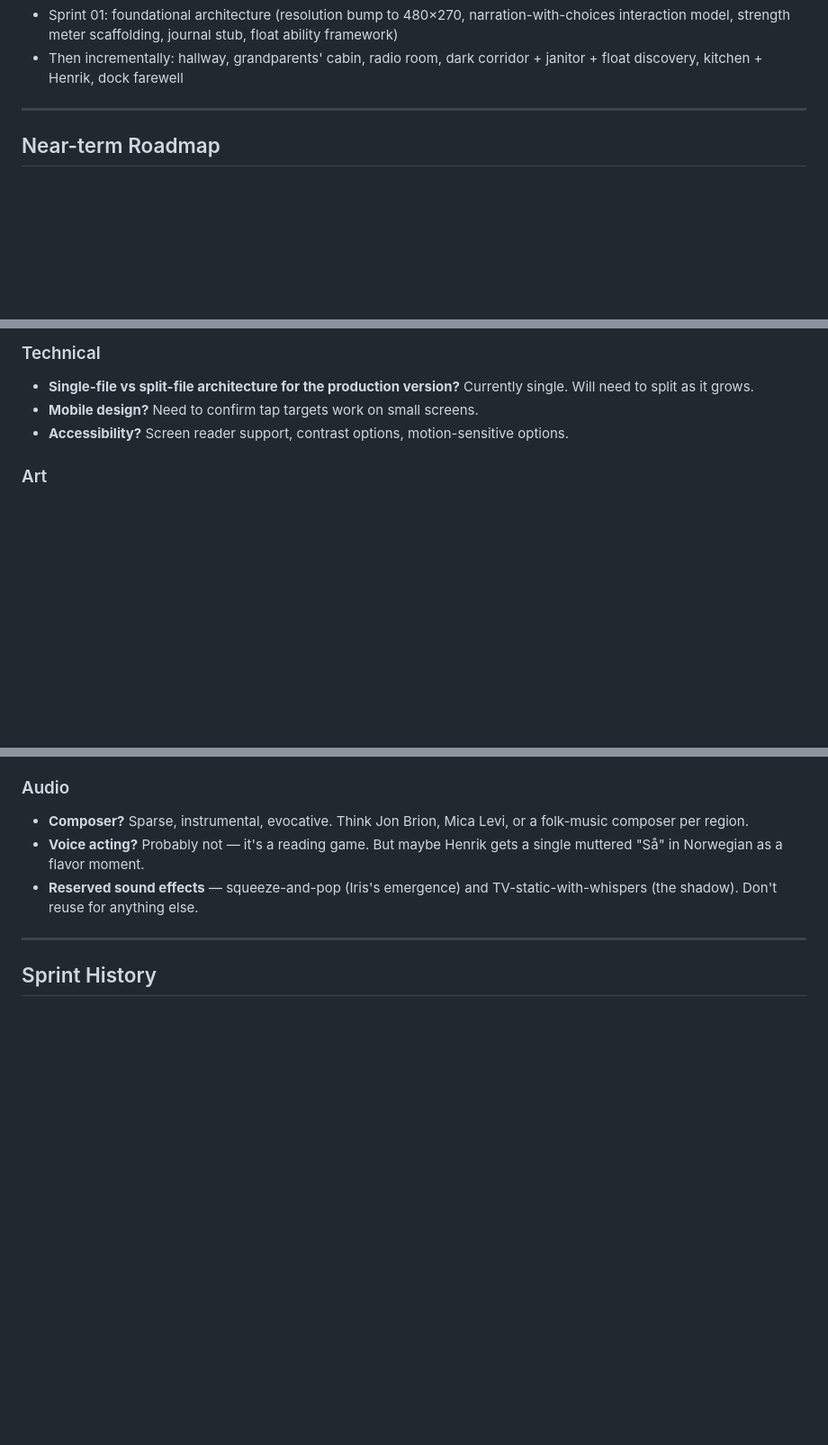
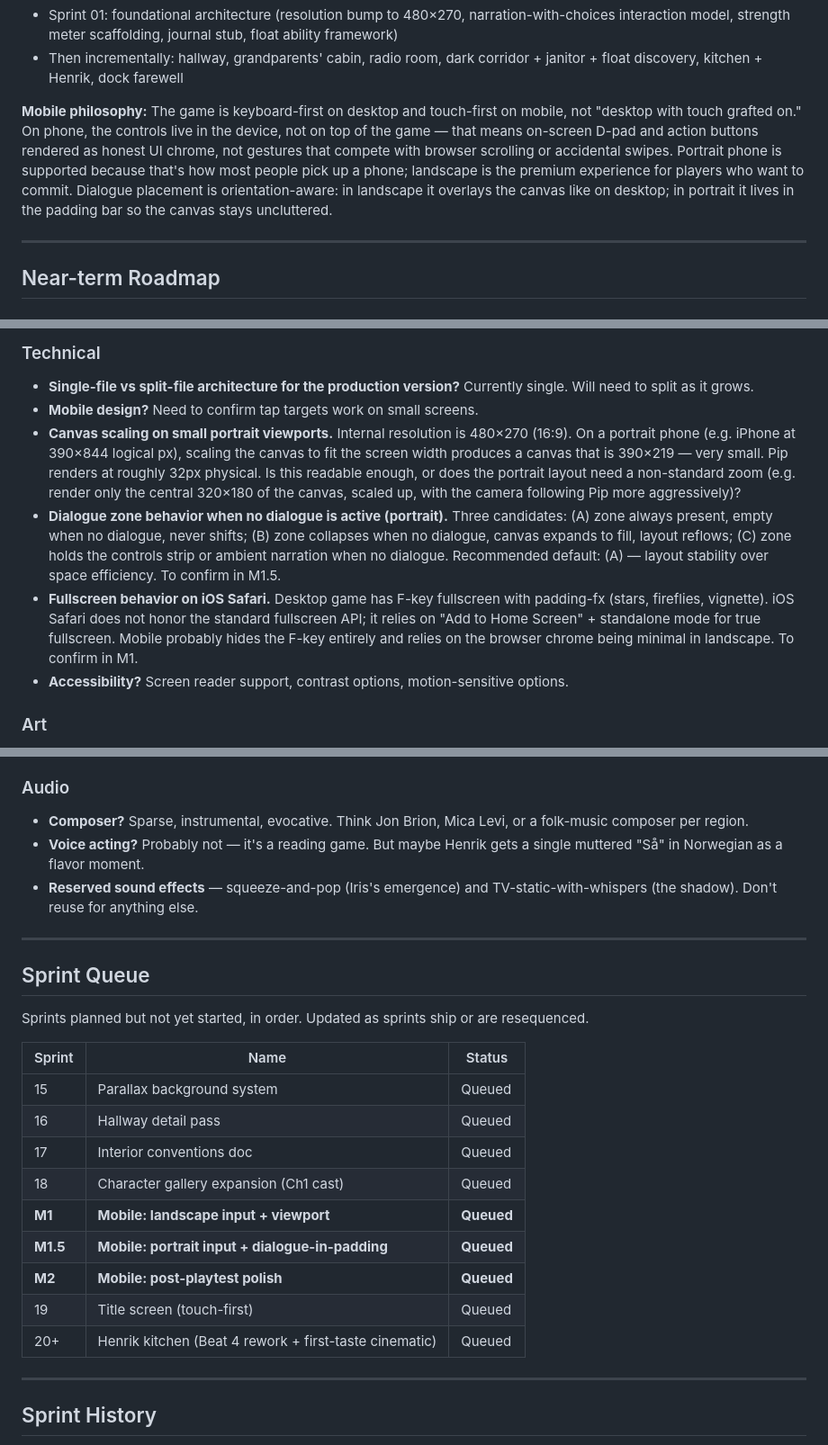
Before and after one commit to juliatetrud/thelastbites, a Markdown page: design-docs/06-roadmap-and-open-questions.md, 3 parts joined by grey strips. Shown at 90% size. GitHub-like rendering; blank space fills up the shorter version.

Commit message:
Sprint 14.7: Mobile design intent — doc patch (decisions log, open questions, sprint queue)

```diff
--- a/design-docs/06-roadmap-and-open-questions.md
+++ b/design-docs/06-roadmap-and-open-questions.md
@@ -28,6 +28,8 @@ What we know we want to build, and what we still need to decide.
 **In progress / next:**
 - Sprint 01: foundational architecture (resolution bump to 480×270, narration-with-choices interaction model, strength meter scaffolding, journal stub, float ability framework)
 - Then incrementally: hallway, grandparents' cabin, radio room, dark corridor + janitor + float discovery, kitchen + Henrik, dock farewell
+
+**Mobile philosophy:** The game is keyboard-first on desktop and touch-first on mobile, not "desktop with touch grafted on." On phone, the controls live in the device, not on top of the game — that means on-screen D-pad and action buttons rendered as honest UI chrome, not gestures that compete with browser scrolling or accidental swipes. Portrait phone is supported because that's how most people pick up a phone; landscape is the premium experience for players who want to commit. Dialogue placement is orientation-aware: in landscape it overlays the canvas like on desktop; in portrait it lives in the padding bar so the canvas stays uncluttered.
 
 ---
 
@@ -157,6 +159,9 @@ These are unresolved decisions. They don't need to be answered now, but they wil
 
 - **Single-file vs split-file architecture for the production version?** Currently single. Will need to split as it grows.
 - **Mobile design?** Need to confirm tap targets work on small screens.
+- **Canvas scaling on small portrait viewports.** Internal resolution is 480×270 (16:9). On a portrait phone (e.g. iPhone at 390×844 logical px), scaling the canvas to fit the screen width produces a canvas that is 390×219 — very small. Pip renders at roughly 32px physical. Is this readable enough, or does the portrait layout need a non-standard zoom (e.g. render only the central 320×180 of the canvas, scaled up, with the camera following Pip more aggressively)?
+- **Dialogue zone behavior when no dialogue is active (portrait).** Three candidates: (A) zone always present, empty when no dialogue, never shifts; (B) zone collapses when no dialogue, canvas expands to fill, layout reflows; (C) zone holds the controls strip or ambient narration when no dialogue. Recommended default: (A) — layout stability over space efficiency. To confirm in M1.5.
+- **Fullscreen behavior on iOS Safari.** Desktop game has F-key fullscreen with padding-fx (stars, fireflies, vignette). iOS Safari does not honor the standard fullscreen API; it relies on "Add to Home Screen" + standalone mode for true fullscreen. Mobile probably hides the F-key entirely and relies on the browser chrome being minimal in landscape. To confirm in M1.
 - **Accessibility?** Screen reader support, contrast options, motion-sensitive options.
 
 ### Art
@@ -173,6 +178,24 @@ These are unresolved decisions. They don't need to be answered now, but they wil
 - **Composer?** Sparse, instrumental, evocative. Think Jon Brion, Mica Levi, or a folk-music composer per region.
 - **Voice acting?** Probably not — it's a reading game. But maybe Henrik gets a single muttered "Så" in Norwegian as a flavor moment.
 - **Reserved sound effects** — squeeze-and-pop (Iris's emergence) and TV-static-with-whispers (the shadow). Don't reuse for anything else.
+
+---
+
+## Sprint Queue
+
+Sprints planned but not yet started, in order. Updated as sprints ship or are resequenced.
+
+| Sprint | Name | Status |
+|--------|------|--------|
+| 15 | Parallax background system | Queued |
+| 16 | Hallway detail pass | Queued |
+| 17 | Interior conventions doc | Queued |
+| 18 | Character gallery expansion (Ch1 cast) | Queued |
+| **M1** | **Mobile: landscape input + viewport** | **Queued** |
+| **M1.5** | **Mobile: portrait input + dialogue-in-padding** | **Queued** |
+| **M2** | **Mobile: post-playtest polish** | **Queued** |
+| 19 | Title screen (touch-first) | Queued |
+| 20+ | Henrik kitchen (Beat 4 rework + first-taste cinematic) | Queued |
 
 ---
 
```
Also changed, not shown: other parts of design-docs/06-roadmap-and-open-questions.md (+1 -0 lines).
